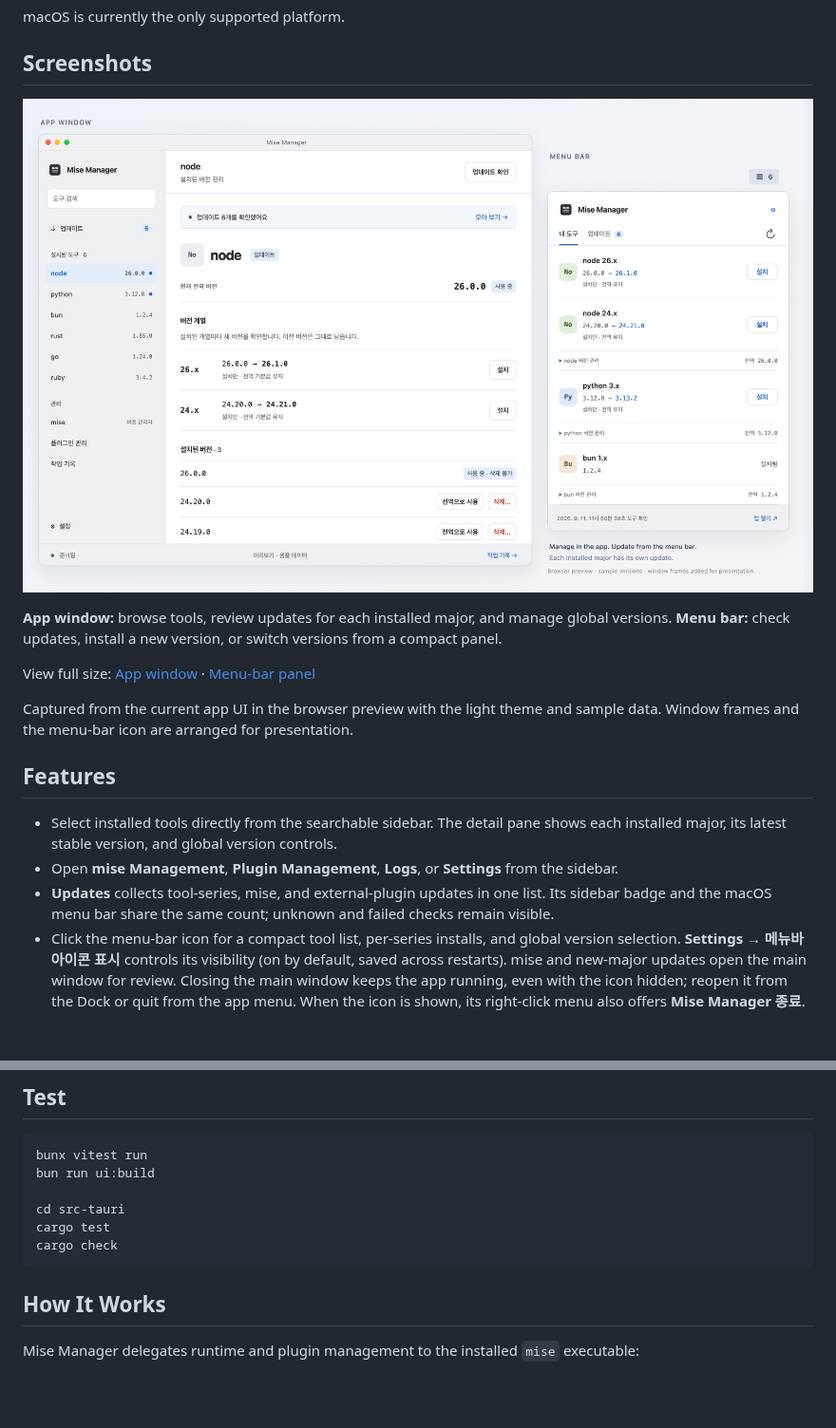
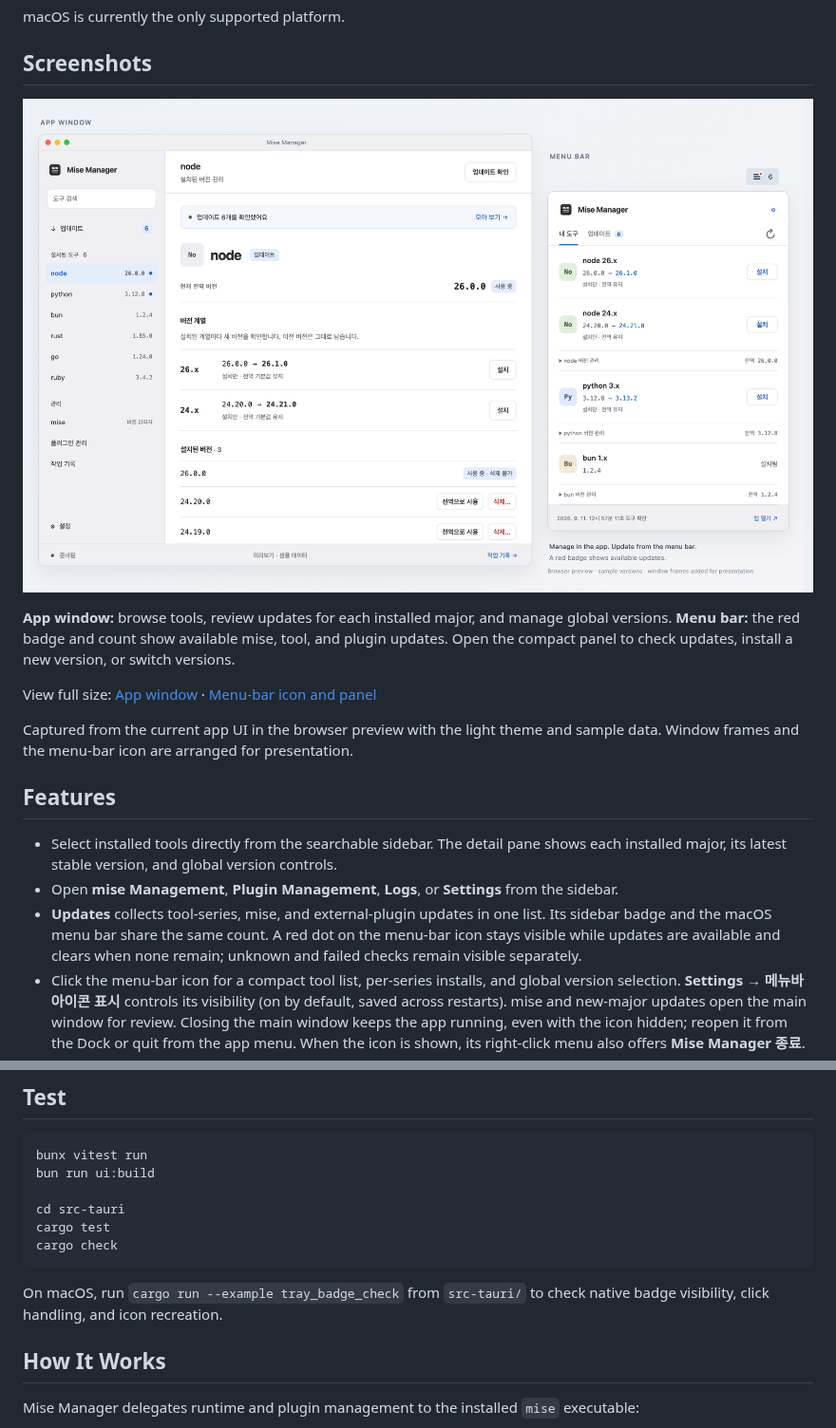
Before and after one commit to mabyko/mise-manager, a Markdown page: README.md, 2 parts joined by grey strips. Shown at 95% size. GitHub-like rendering; pictures changed too: docs/images/mise-manager-overview.png; blank space fills up the shorter version.

````diff
--- a/README.md
+++ b/README.md
@@ -19,7 +19,7 @@ macOS is currently the only supported platform.
 
-**App window:** browse tools, review updates for each installed major, and manage global versions. **Menu bar:** check updates, install a new version, or switch versions from a compact panel.
+**App window:** browse tools, review updates for each installed major, and manage global versions. **Menu bar:** the red badge and count show available mise, tool, and plugin updates. Open the compact panel to check updates, install a new version, or switch versions.
 
-View full size: [App window](./docs/images/mise-manager-app.png) · [Menu-bar panel](./docs/images/mise-manager-menu-bar.png)
+View full size: [App window](./docs/images/mise-manager-app.png) · [Menu-bar icon and panel](./docs/images/mise-manager-menu-bar.png)
 
 Captured from the current app UI in the browser preview with the light theme and sample data. Window frames and the menu-bar icon are arranged for presentation.
 
@@ -27,7 +27,7 @@ Captured from the current app UI in the browser preview with the light theme and
 
 - Select installed tools directly from the searchable sidebar. The detail pane shows each installed major, its latest stable version, and global version controls.
 - Open **mise Management**, **Plugin Management**, **Logs**, or **Settings** from the sidebar.
-- **Updates** collects tool-series, mise, and external-plugin updates in one list. Its sidebar badge and the macOS menu bar share the same count; unknown and failed checks remain visible.
+- **Updates** collects tool-series, mise, and external-plugin updates in one list. Its sidebar badge and the macOS menu bar share the same count. A red dot on the menu-bar icon stays visible while updates are available and clears when none remain; unknown and failed checks remain visible separately.
 - Click the menu-bar icon for a compact tool list, per-series installs, and global version selection. **Settings → 메뉴바 아이콘 표시** controls its visibility (on by default, saved across restarts). mise and new-major updates open the main window for review. Closing the main window keeps the app running, even with the icon hidden; reopen it from the Dock or quit from the app menu. When the icon is shown, its right-click menu also offers **Mise Manager 종료**.
 - Track every installed major independently: Node 26 and Node 24 each get their own latest stable candidate from one remote lookup per tool.
 - Install tool versions, switch the global version, or remove unused versions.
@@ -99,6 +99,8 @@ cargo test
 cargo check
 ```
 
+On macOS, run `cargo run --example tray_badge_check` from `src-tauri/` to check native badge visibility, click handling, and icon recreation.
+
 ## How It Works
 
 Mise Manager delegates runtime and plugin management to the installed `mise` executable:
````
Also changed, not shown: other parts of README.md (+1 -1 lines), README.ko.md (+6 -4 lines), docs/images/mise-manager-menu-bar.png, 5 other files.
